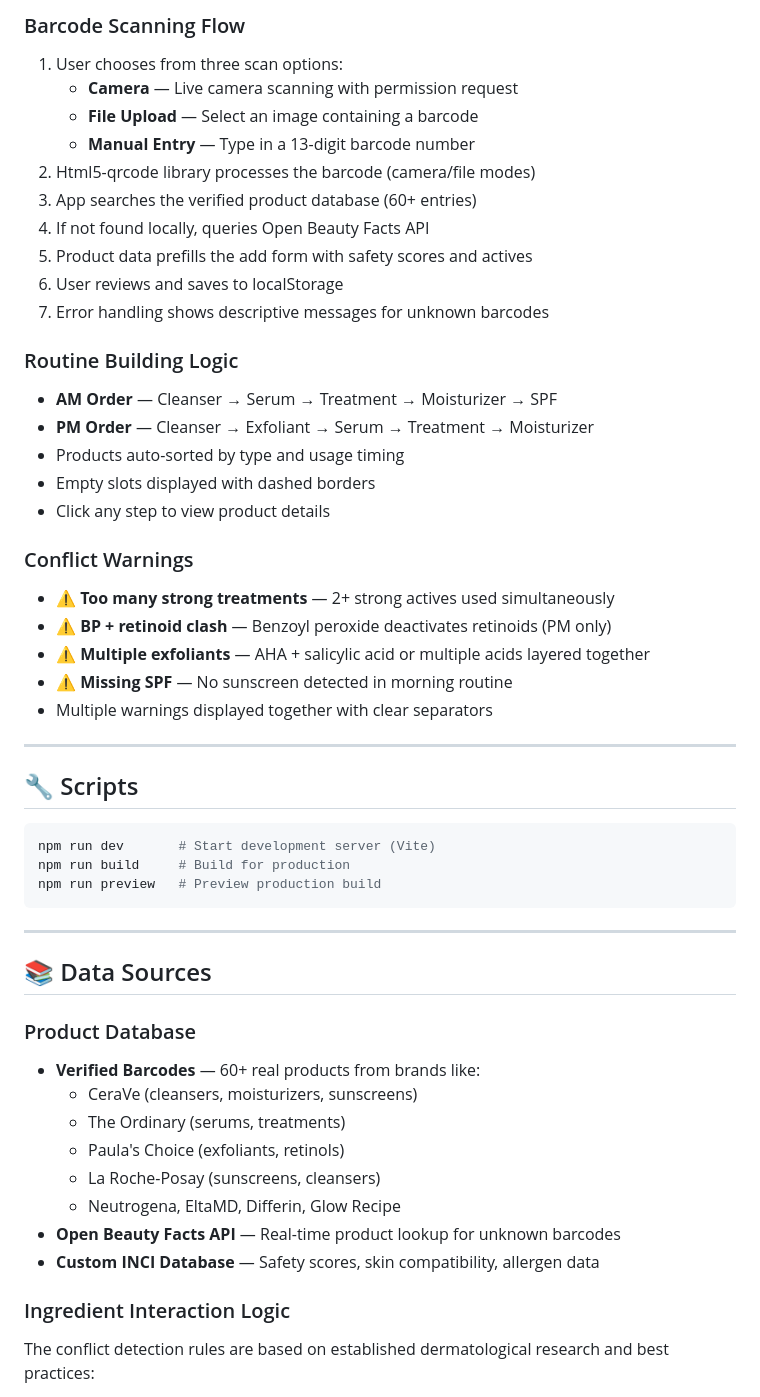
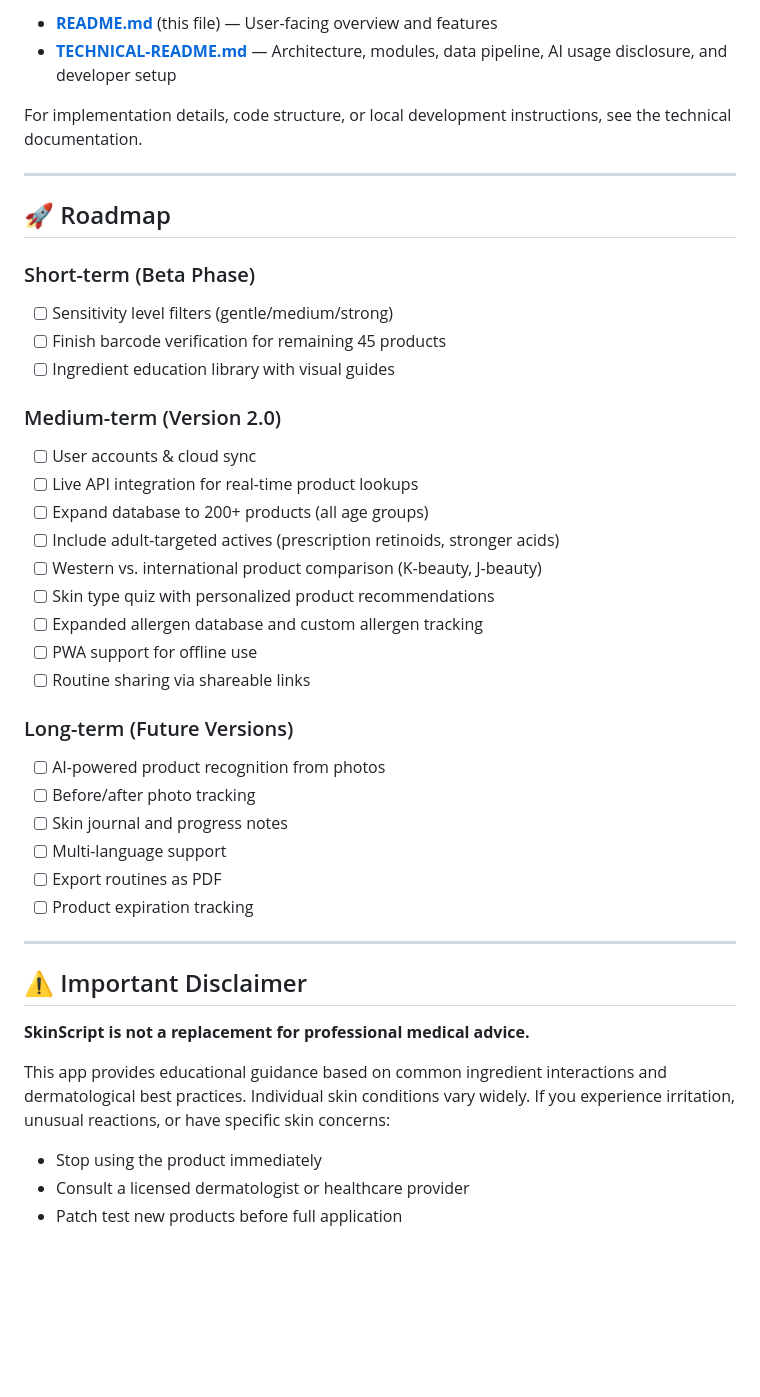
Before and after one commit to summer-marie/skincare-lab, a Markdown page: README.md, the part around one of its changes. GitHub-like rendering; blank space fills up the shorter version.

````diff
--- a/README.md
+++ b/README.md
@@ -115,55 +132,46 @@ skincare-lab/
 
-### Barcode Scanning Flow
-1. User chooses from three scan options:
-   - **Camera** — Live camera scanning with permission request
-   - **File Upload** — Select an image containing a barcode
-   - **Manual Entry** — Type in a 13-digit barcode number
-2. Html5-qrcode library processes the barcode (camera/file modes)
-3. App searches the verified product database (60+ entries)
-4. If not found locally, queries Open Beauty Facts API
-5. Product data prefills the add form with safety scores and actives
-6. User reviews and saves to localStorage
-7. Error handling shows descriptive messages for unknown barcodes
+- **[README.md](README.md)** (this file) — User-facing overview and features
+- **[TECHNICAL-README.md](TECHNICAL-README.md)** — Architecture, modules, data pipeline, AI usage disclosure, and developer setup
 
-### Routine Building Logic
-- **AM Order** — Cleanser → Serum → Treatment → Moisturizer → SPF
-- **PM Order** — Cleanser → Exfoliant → Serum → Treatment → Moisturizer
-- Products auto-sorted by type and usage timing
-- Empty slots displayed with dashed borders
-- Click any step to view product details
-
-### Conflict Warnings
-- ⚠️ **Too many strong treatments** — 2+ strong actives used simultaneously
-- ⚠️ **BP + retinoid clash** — Benzoyl peroxide deactivates retinoids (PM only)
-- ⚠️ **Multiple exfoliants** — AHA + salicylic acid or multiple acids layered together
-- ⚠️ **Missing SPF** — No sunscreen detected in morning routine
-- Multiple warnings displayed together with clear separators
+For implementation details, code structure, or local development instructions, see the technical documentation.
 
 ---
 
-## 🔧 Scripts
+## 🚀 Roadmap
 
-```bash
-npm run dev       # Start development server (Vite)
-npm run build     # Build for production
-npm run preview   # Preview production build
-```
+### Short-term (Beta Phase)
+- [ ] Sensitivity level filters (gentle/medium/strong)
+- [ ] Finish barcode verification for remaining 45 products
+- [ ] Ingredient education library with visual guides
+
+### Medium-term (Version 2.0)
+- [ ] User accounts & cloud sync
+- [ ] Live API integration for real-time product lookups
+- [ ] Expand database to 200+ products (all age groups)
+- [ ] Include adult-targeted actives (prescription retinoids, stronger acids)
+- [ ] Western vs. international product comparison (K-beauty, J-beauty)
+- [ ] Skin type quiz with personalized product recommendations
+- [ ] Expanded allergen database and custom allergen tracking
+- [ ] PWA support for offline use
+- [ ] Routine sharing via shareable links
+
+### Long-term (Future Versions)
+- [ ] AI-powered product recognition from photos
+- [ ] Before/after photo tracking
+- [ ] Skin journal and progress notes
+- [ ] Multi-language support
+- [ ] Export routines as PDF
+- [ ] Product expiration tracking
 
 ---
 
-## 📚 Data Sources
+## ⚠️ Important Disclaimer
 
-### Product Database
-- **Verified Barcodes** — 60+ real products from brands like:
-  - CeraVe (cleansers, moisturizers, sunscreens)
-  - The Ordinary (serums, treatments)
-  - Paula's Choice (exfoliants, retinols)
-  - La Roche-Posay (sunscreens, cleansers)
-  - Neutrogena, EltaMD, Differin, Glow Recipe
-- **Open Beauty Facts API** — Real-time product lookup for unknown barcodes
-- **Custom INCI Database** — Safety scores, skin compatibility, allergen data
+**SkinScript is not a replacement for professional medical advice.**
 
-### Ingredient Interaction Logic
+This app provides educational guidance based on common ingredient interactions and dermatological best practices. Individual skin conditions vary widely. If you experience irritation, unusual reactions, or have specific skin concerns:
 
-The conflict detection rules are based on established dermatological research and best practices:
+- Stop using the product immediately
+- Consult a licensed dermatologist or healthcare provider
+- Patch test new products before full application
 
````
Also changed, not shown: other parts of README.md (+113 -146 lines).
